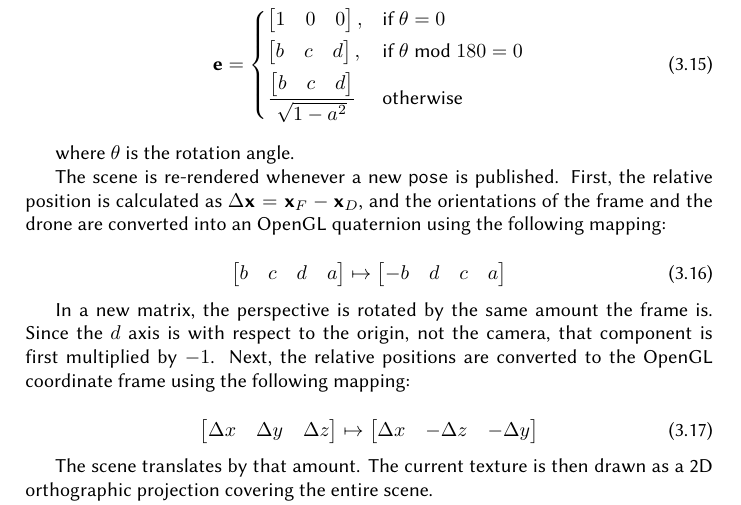
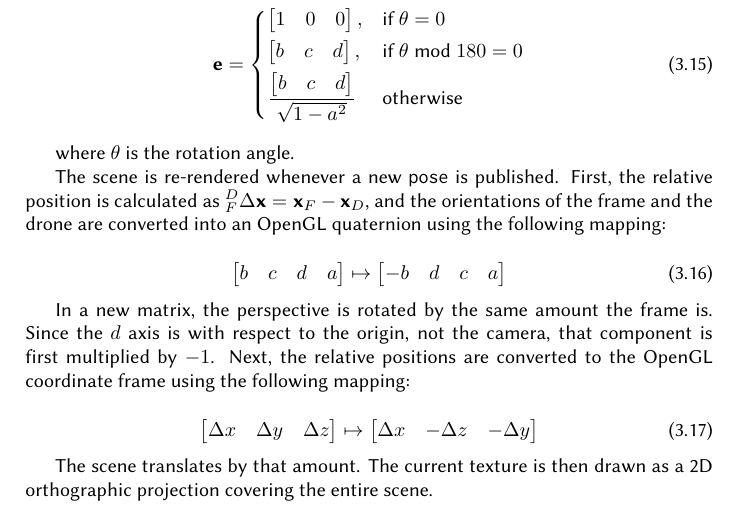
Before and after one commit to masasin/spirit_thesis, a LaTeX thesis (mshtsy_thesis.tex, which reads implementation.tex): part of page 26 of 41, cut so that both start at the same text. Compiled offline with XeLaTeX; a missing font is replaced by an installed copy or a similar font.

Commit message:
Show basis of Delta x during rendering.

```diff
--- a/implementation.tex
+++ b/implementation.tex
@@ -456,7 +456,7 @@
     where \sym{rotang} is the rotation angle.
 
     The scene is re-rendered whenever a new \texttt{pose} is published.
-    First, the relative position is calculated as $\Delta\sym{pos} = \sym{pos}_{\sym{rfprocessed}} - \sym{pos}_{\sym{rfdrone}}$, and the orientations of the frame and the drone are converted into an \gls{opengl} quaternion using the following mapping:
+    First, the relative position is calculated as $^{\sym{rfdrone}}_{\sym{rfprocessed}}\Delta\sym{pos} = \sym{pos}_{\sym{rfprocessed}} - \sym{pos}_{\sym{rfdrone}}$, and the orientations of the frame and the drone are converted into an \gls{opengl} quaternion using the following mapping:
 
     \begin{equation}
       \begin{bmatrix}\sym{quatx} & \sym{quaty} & \sym{quatz} & \sym{quatw}\end{bmatrix} \mapsto
```
